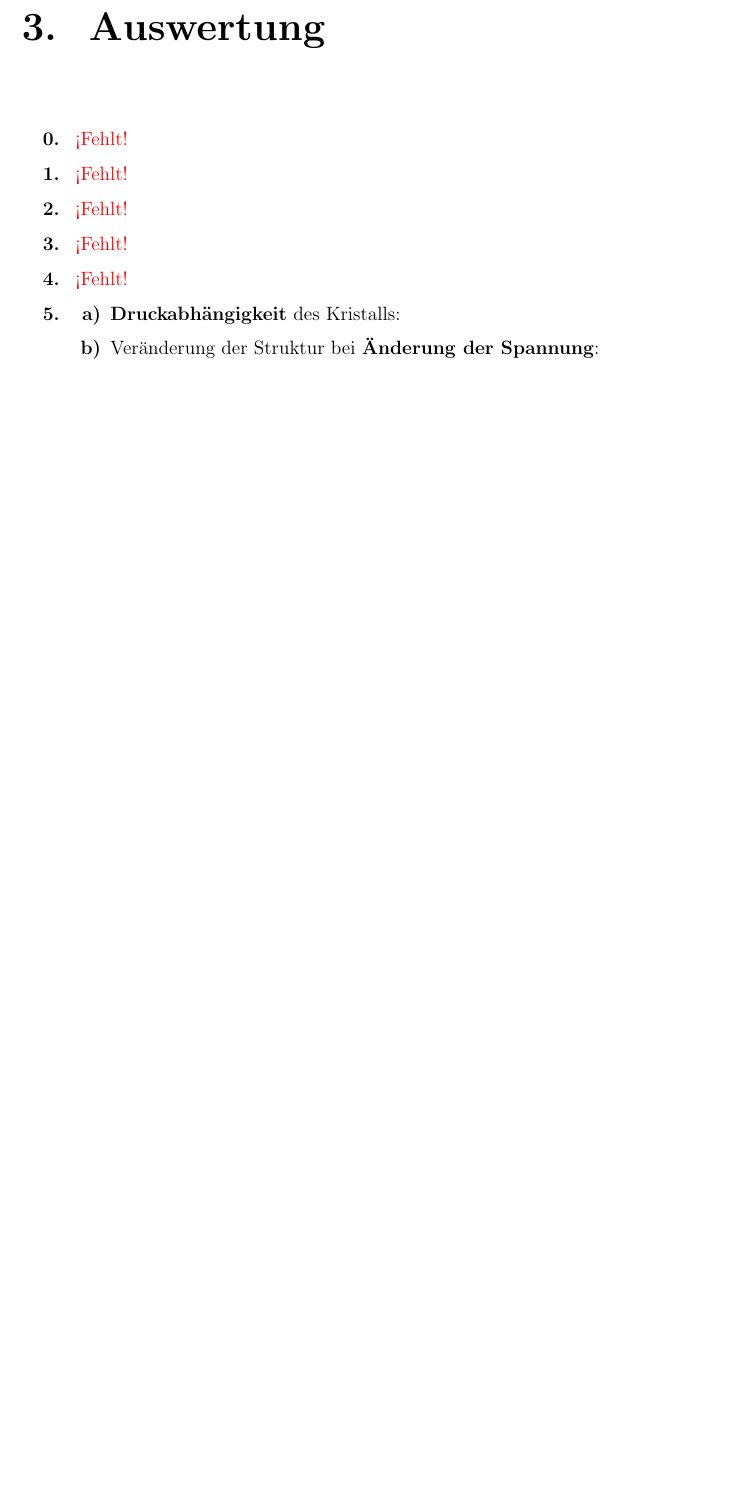
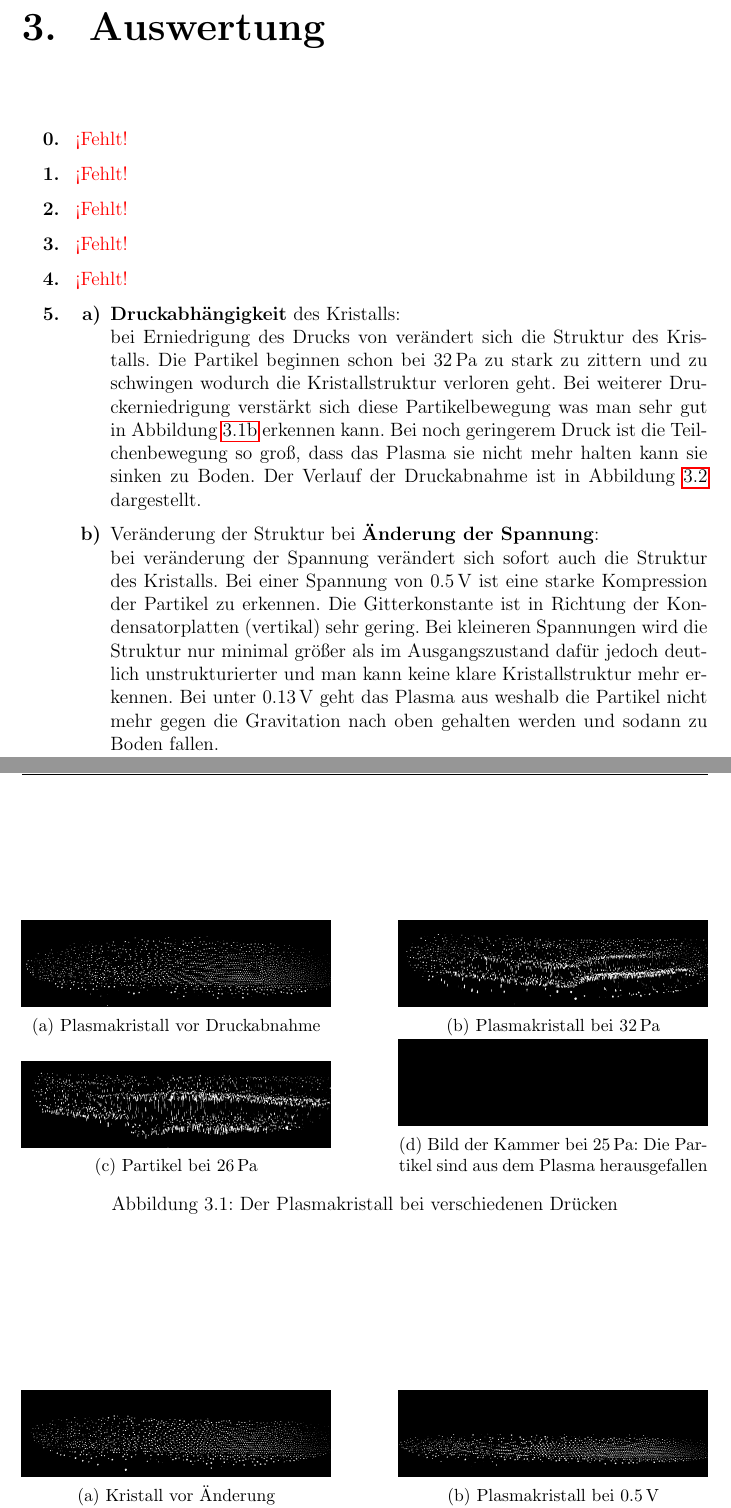
Before and after one commit to FlorianAdamczyk/FPrak_Plasmakristall, a LaTeX document (Plasmakristall.tex): part of page 10 of 16 before the commit and two parts of pages 10 and 11 of 17 after it, the two joined at a grey line, cut so that both start at the same text, the shorter picture padded with empty space. Compiled offline with pdfLaTeX.

Commit message:
5 fertig

```diff
--- a/Plasmakristall.tex
+++ b/Plasmakristall.tex
@@ -48,7 +48,7 @@
 
 \providecommand{\e}[1]{\ensuremath{\cdot 10^{#1}}}
 \providecommand{\fehlt}{\textcolor{red}{{ ¡Fehlt! }}}
-\providecommand{\mytitle}{Plasmakristall}
+\providecommand{\mytitle}{Plasmakristalle}
 
 \usepackage{siunitx}
 \sisetup{
@@ -255,8 +255,58 @@ Durch diese Schritte wird ein stabiler Plasmakristall erzeugt, der anschließend
 		\item \fehlt
 		%\setcounter{enumi}{4} % in dem fall soll meine druckabhängigkeit 5 sein.
 		\item \begin{enumerate}[font=\bfseries, label=\alph*)]
-			\item \textbf{Druckabhängigkeit} des Kristalls:
-			\item Veränderung der Struktur bei \textbf{Änderung der Spannung}:
+			\item \textbf{Druckabhängigkeit} des Kristalls: \\
+			bei Erniedrigung des Drucks von verändert sich die Struktur des Kristalls. Die Partikel beginnen schon bei \qty{32}{\pascal} zu stark zu zittern und zu schwingen wodurch die Kristallstruktur verloren geht. Bei weiterer Druckerniedrigung verstärkt sich diese Partikelbewegung was man sehr gut in Abbildung~\ref{fig:Druckabnahme_sub2} erkennen kann. Bei noch geringerem Druck ist die Teilchenbewegung so groß, dass das Plasma sie nicht mehr halten kann sie sinken zu Boden. Der Verlauf der Druckabnahme ist in Abbildung \ref{fig:Druckabnahme} dargestellt.
+
+			\item Veränderung der Struktur bei \textbf{Änderung der Spannung}: \\
+			bei veränderung der Spannung verändert sich sofort auch die Struktur des Kristalls. Bei einer Spannung von \qty{0,5}{\volt} ist eine starke Kompression der Partikel zu erkennen. Die Gitterkonstante ist in Richtung der Kondensatorplatten (vertikal) sehr gering. Bei kleineren Spannungen wird die Struktur nur minimal größer als im Ausgangszustand dafür jedoch deutlich unstrukturierter und man kann keine klare Kristallstruktur mehr erkennen. Bei unter \qty{0.13}{\volt} geht das Plasma aus weshalb die Partikel nicht mehr gegen die Gravitation nach oben gehalten werden und sodann zu Boden fallen.
 		\end{enumerate}
 
 	\end{enumerate}
+
+	\begin{figure}
+		\centering
+		% Erste Zeile mit zwei Unterabbildungen
+		\begin{subfigure}[b]{0.45\textwidth}
+			\includegraphics[width=\textwidth]{data/Export/nachLängererZeit.png}
+			\caption[Kristall vor Druckabnahme]{Plasmakristall vor Druckabnahme}
+			\label{fig:Druckabnahme_sub1}
+		\end{subfigure}
+		\hfill % Fügt horizontalen Abstand zwischen den Unterabbildungen ein
+		\begin{subfigure}[b]{0.45\textwidth}
+			\includegraphics[width=\textwidth]{data/Export/druckabnahme32Pa.png}
+			\caption[Druckabnahme 1]{Plasmakristall bei \qty{32}{\pascal}}
+			\label{fig:Druckabnahme_sub2}
+		\end{subfigure}
+
+		% Zweite Zeile mit zwei Unterabbildungen
+		\begin{subfigure}[b]{0.45\textwidth}
+			\includegraphics[width=\textwidth]{data/Export/druckabnahme26Pa.png}
+			\caption[Druckabnahme 2]{Partikel bei \qty{26}{\pascal}}
+			\label{fig:Druckabnahme_sub3}
+		\end{subfigure}
+		\hfill % Fügt horizontalen Abstand zwischen den Unterabbildungen ein
+		\begin{subfigure}[b]{0.45\textwidth}
+			\includegraphics[width=\textwidth]{data/Export/start.png}
+			\caption[Leere Kammer]{Bild der Kammer bei \qty{25}{\pascal}: Die Partikel sind aus dem Plasma herausgefallen}
+			\label{fig:Druckabnahme_sub4}
+		\end{subfigure}
+
+		\caption{Der Plasmakristall bei verschiedenen Drücken}
+		\label{fig:Druckabnahme}
+	\end{figure}
+
+	\begin{figure}
+		\centering
+		% Erste Zeile mit zwei Unterabbildungen
+		\begin{subfigure}[b]{0.45\textwidth}
+			\includegraphics[width=\textwidth]{data/Export/ausgangszustand_vorSpannungsaenderung.png}
+			\caption{Kristall vor Änderung}
+			\label{fig:Spannungsänderung_sub1}
+		\end{subfigure}
+		\hfill % Fügt horizontalen Abstand zwischen den Unterabbildungen ein
+		\begin{subfigure}[b]{0.45\textwidth}
+			\includegraphics[width=\textwidth]{data/Export/ausgangszustand_spannung_0.5V.png}
+			\caption[Spannungsänderung 1]{Plasmakristall bei \qty{0,5}{\volt}}
+			\label{fig:Spannungsänderung_sub2}
+		\end{subfigure}
```
Also changed, not shown: data/Export/ausgangszustand_spannung_0.13V.png (added), data/Export/ausgangszustand_spannung_0.5V.png (added), data/Export/ausgangszustand_vorSpannungsaenderung.png (added), data/Export/druckabnahme26Pa.png (added), data/Export/druckabnahme32Pa.png (added), data/Export/nachLängererZeit.png (added), data/Export/start.png (added), Plasmakristall.tex (17 more changed lines).
